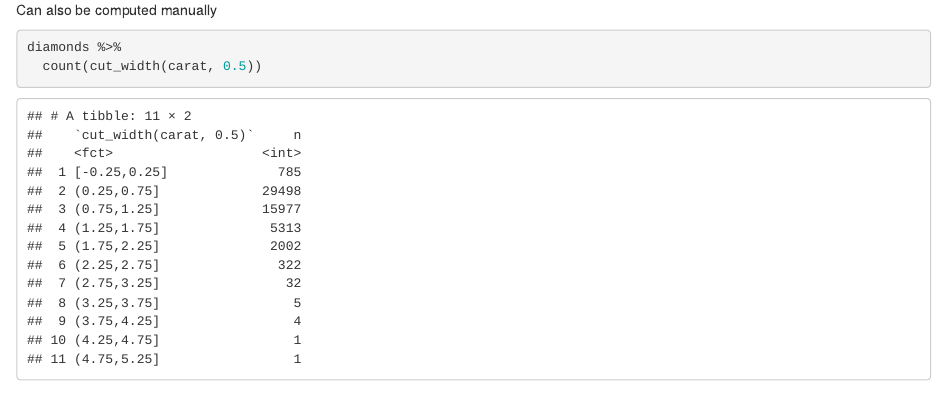
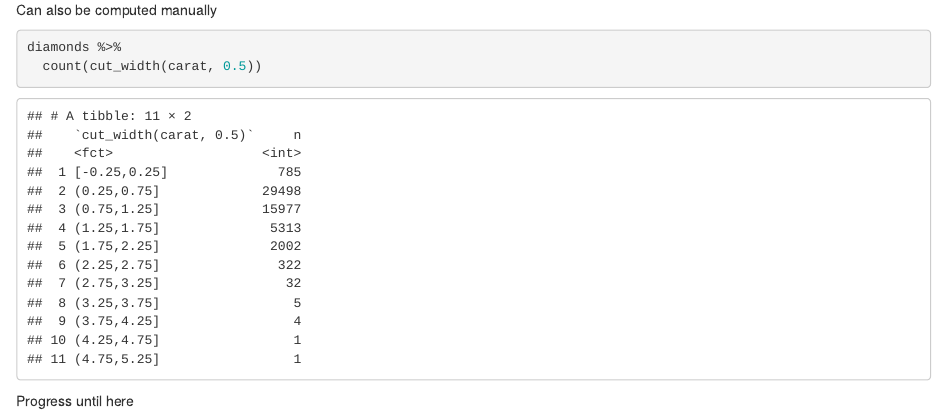
Before and after one commit to FoxHound112263/R-for-Data-Science-Book, an R Markdown document (7-Exploratory Data Analysis.Rmd): the page in a window 1100 px wide, from 2100 px down. Rendered offline with R 4.5, knitr and Pandoc, with nearby package versions.

Commit message:
Progress mark

````diff
--- a/7-Exploratory Data Analysis.Rmd
+++ b/7-Exploratory Data Analysis.Rmd
@@ -52,3 +52,5 @@ Can also be computed manually
 diamonds %>%
   count(cut_width(carat, 0.5))
 ```
+
+Progress until here
````
